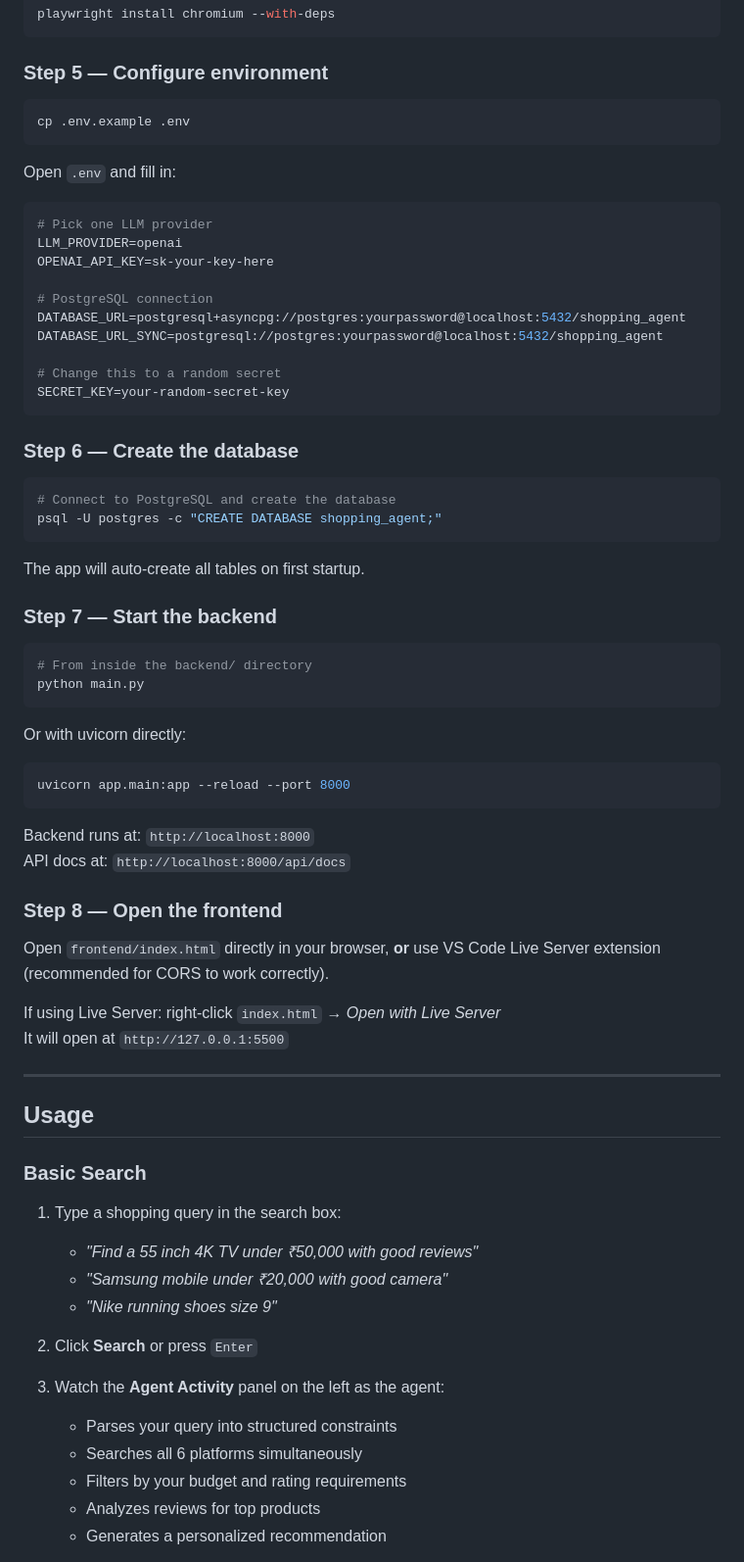
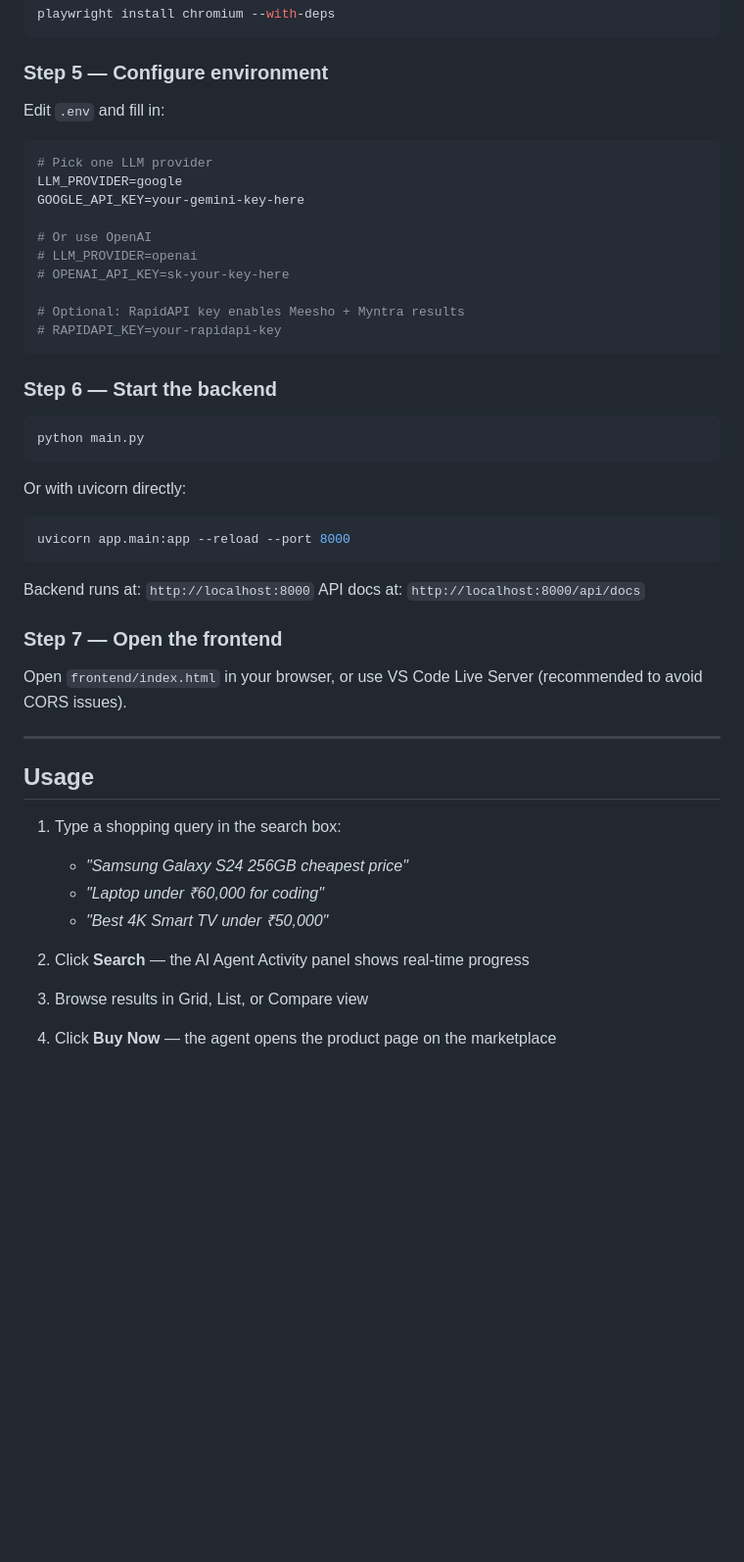
Before and after one commit to kanha165/Shopping_Assistant, a Markdown page: shopping-agent/README.md, the part around one of its changes. Shown at 98% size. GitHub-like rendering; blank space fills up the shorter version.

````diff
--- a/shopping-agent/README.md
+++ b/shopping-agent/README.md
@@ -124,38 +122,24 @@ playwright install chromium --with-deps
 
 ### Step 5 — Configure environment
 
-```bash
-cp .env.example .env
-```
-
-Open `.env` and fill in:
+Edit `.env` and fill in:
 
 ```env
 # Pick one LLM provider
-LLM_PROVIDER=openai
-OPENAI_API_KEY=sk-your-key-here
+LLM_PROVIDER=google
+GOOGLE_API_KEY=your-gemini-key-here
 
-# PostgreSQL connection
-DATABASE_URL=postgresql+asyncpg://postgres:yourpassword@localhost:5432/shopping_agent
-DATABASE_URL_SYNC=postgresql://postgres:yourpassword@localhost:5432/shopping_agent
+# Or use OpenAI
+# LLM_PROVIDER=openai
+# OPENAI_API_KEY=sk-your-key-here
 
-# Change this to a random secret
-SECRET_KEY=your-random-secret-key
+# Optional: RapidAPI key enables Meesho + Myntra results
+# RAPIDAPI_KEY=your-rapidapi-key
 ```
 
-### Step 6 — Create the database
+### Step 6 — Start the backend
 
 ```bash
-# Connect to PostgreSQL and create the database
-psql -U postgres -c "CREATE DATABASE shopping_agent;"
-```
-
-The app will auto-create all tables on first startup.
-
-### Step 7 — Start the backend
-
-```bash
-# From inside the backend/ directory
 python main.py
 ```
 
@@ -168,30 +152,22 @@ uvicorn app.main:app --reload --port 8000
 Backend runs at: `http://localhost:8000`
 API docs at: `http://localhost:8000/api/docs`
 
-### Step 8 — Open the frontend
+### Step 7 — Open the frontend
 
-Open `frontend/index.html` directly in your browser, **or** use VS Code Live Server extension (recommended for CORS to work correctly).
-
-If using Live Server: right-click `index.html` → *Open with Live Server*
-It will open at `http://127.0.0.1:5500`
+Open `frontend/index.html` in your browser, or use VS Code Live Server (recommended to avoid CORS issues).
 
 ---
 
 ## Usage
 
-### Basic Search
+1. Type a shopping query in the search box:
+   - *"Samsung Galaxy S24 256GB cheapest price"*
+   - *"Laptop under ₹60,000 for coding"*
+   - *"Best 4K Smart TV under ₹50,000"*
 
-1. Type a shopping query in the search box:
-   - *"Find a 55 inch 4K TV under ₹50,000 with good reviews"*
-   - *"Samsung mobile under ₹20,000 with good camera"*
-   - *"Nike running shoes size 9"*
+2. Click **Search** — the AI Agent Activity panel shows real-time progress
 
-2. Click **Search** or press `Enter`
+3. Browse results in Grid, List, or Compare view
 
-3. Watch the **Agent Activity** panel on the left as the agent:
-   - Parses your query into structured constraints
-   - Searches all 6 platforms simultaneously
-   - Filters by your budget and rating requirements
-   - Analyzes reviews for top products
-   - Generates a personalized recommendation
+4. Click **Buy Now** — the agent opens the product page on the marketplace
 
````
Also changed, not shown: other parts of shopping-agent/README.md (+70 -137 lines).
